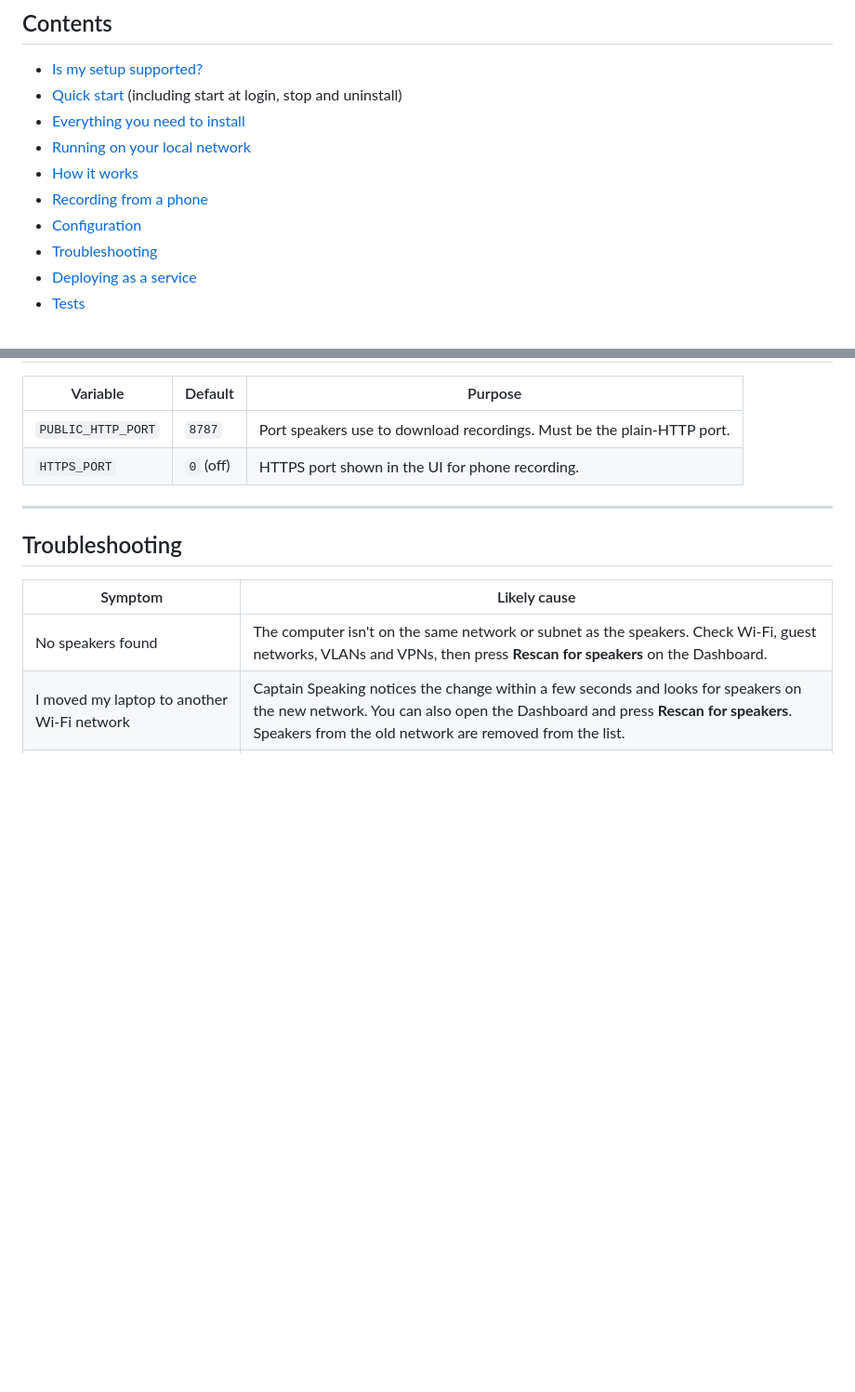
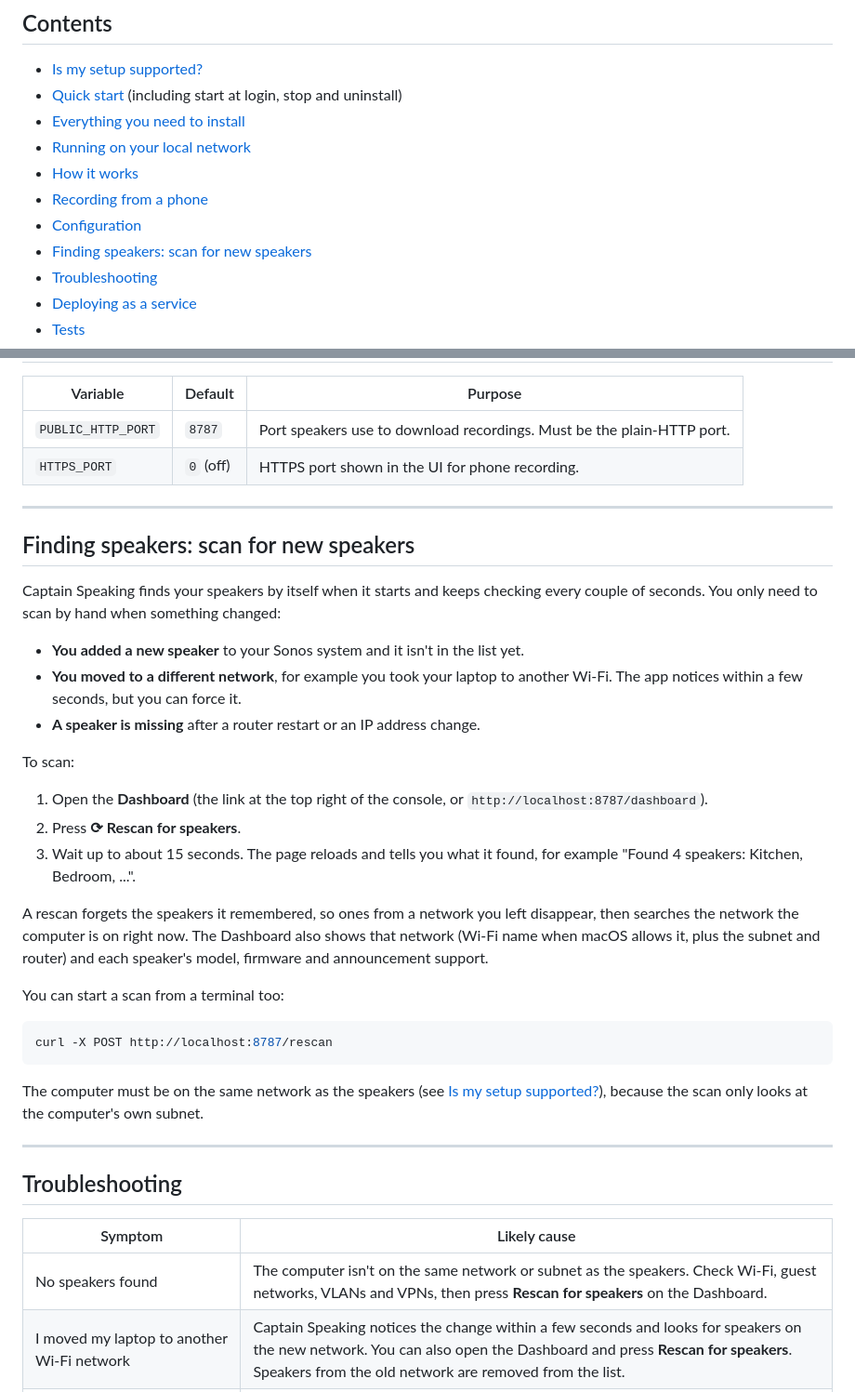
Before and after one commit to rkgits/captain-speaking-sonos-console, a Markdown page: README.md, 2 parts joined by grey strips. Shown at 93% size. Rendered like a GitHub page; blank space fills up the shorter version.

Commit message:
docs: add "scan for new speakers" section to the README

````diff
--- a/README.md
+++ b/README.md
@@ -38,6 +38,7 @@ Record a message in your browser, optionally wrapped in an airplane chime, and i
 - [How it works](#how-it-works)
 - [Recording from a phone](#recording-from-a-phone)
 - [Configuration](#configuration)
+- [Finding speakers: scan for new speakers](#finding-speakers-scan-for-new-speakers)
 - [Troubleshooting](#troubleshooting)
 - [Deploying as a service](#deploying-as-a-service)
 - [Tests](#tests)
@@ -262,6 +263,32 @@ Open `https://<computer-ip>:8443` on the phone and accept the self-signed certif
 
 ---
 
+## Finding speakers: scan for new speakers
+
+Captain Speaking finds your speakers by itself when it starts and keeps checking every couple of seconds. You only need to scan by hand when something changed:
+
+- **You added a new speaker** to your Sonos system and it isn't in the list yet.
+- **You moved to a different network**, for example you took your laptop to another Wi-Fi. The app notices within a few seconds, but you can force it.
+- **A speaker is missing** after a router restart or an IP address change.
+
+To scan:
+
+1. Open the **Dashboard** (the link at the top right of the console, or `http://localhost:8787/dashboard`).
+2. Press **⟳ Rescan for speakers**.
+3. Wait up to about 15 seconds. The page reloads and tells you what it found, for example "Found 4 speakers: Kitchen, Bedroom, ...".
+
+A rescan forgets the speakers it remembered, so ones from a network you left disappear, then searches the network the computer is on right now. The Dashboard also shows that network (Wi-Fi name when macOS allows it, plus the subnet and router) and each speaker's model, firmware and announcement support.
+
+You can start a scan from a terminal too:
+
+```bash
+curl -X POST http://localhost:8787/rescan
+```
+
+The computer must be on the same network as the speakers (see [Is my setup supported?](#is-my-setup-supported)), because the scan only looks at the computer's own subnet.
+
+---
+
 ## Troubleshooting
 
 | Symptom | Likely cause |
````
